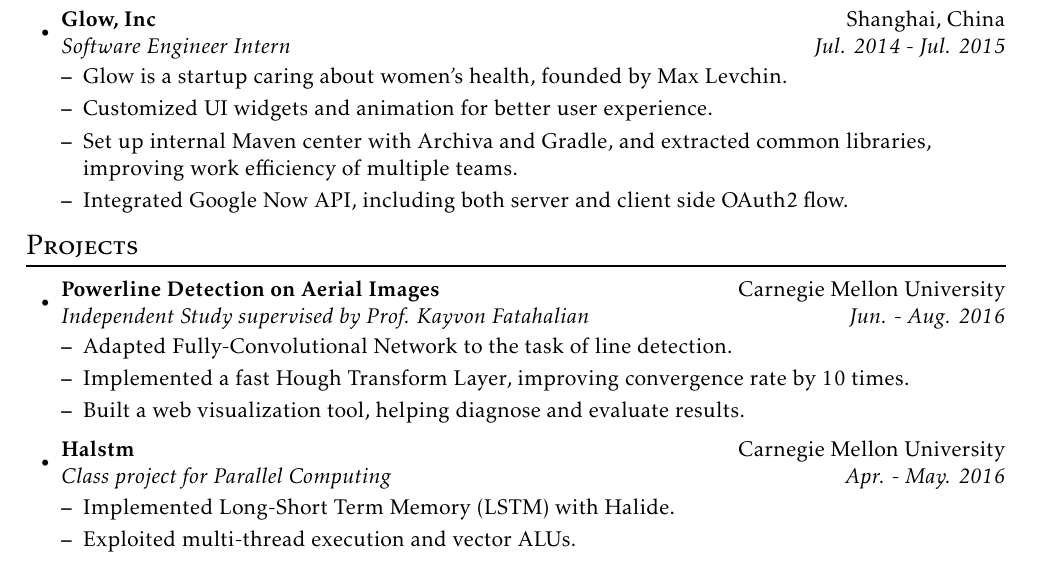
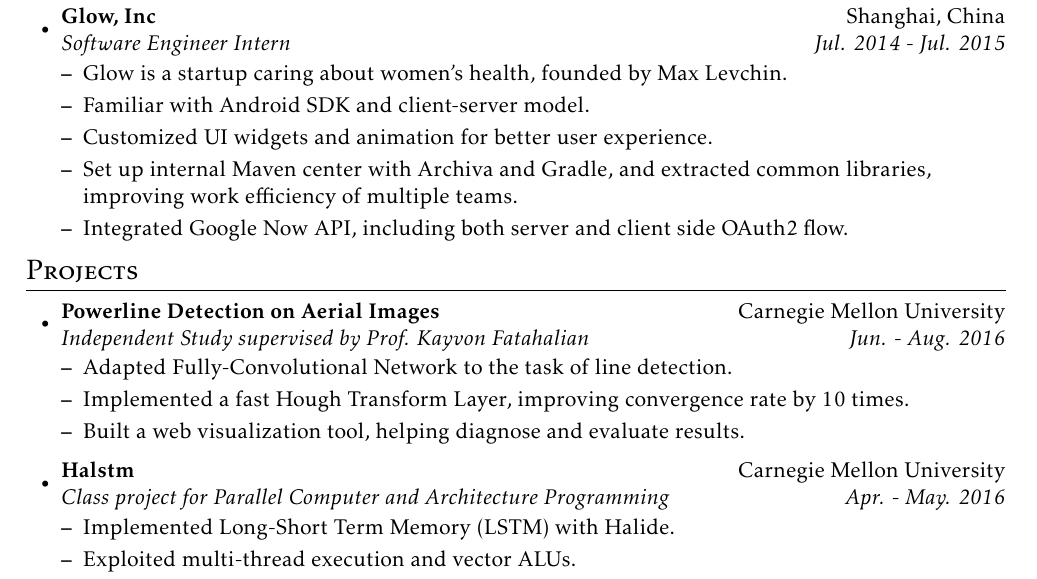
Before and after one commit to misaka-10032/Resume, a LaTeX CV (resume.tex): part of the page, cut so that both start at the same text. Compiled offline with pdfLaTeX.

Commit message:
minor revision

```diff
--- a/resume.tex
+++ b/resume.tex
@@ -27,6 +27,7 @@
 \resitem{Glow, Inc}{Shanghai, China}{Software Engineer Intern}{Jul. 2014 - Jul. 2015}
   \begin{itemize}
   \item Glow is a startup caring about women's health, founded by Max Levchin.
+  \item Familiar with Android SDK and client-server model.
   \item Customized UI widgets and animation for better user experience.
   \item Set up internal Maven center with Archiva and Gradle, and extracted common libraries, improving work efficiency of multiple teams.
   \item Integrated Google Now API, including both server and client side OAuth2 flow.
@@ -44,7 +45,7 @@
   \item Implemented a fast Hough Transform Layer, improving convergence rate by 10 times.
   \item Built a web visualization tool, helping diagnose and evaluate results.
   \end{itemize}
-\resitem{Halstm}{Carnegie Mellon University}{Class project for Parallel Computing}{Apr. - May. 2016}
+\resitem{Halstm}{Carnegie Mellon University}{Class project for Parallel Computer and Architecture Programming}{Apr. - May. 2016}
   \begin{itemize}
   \item Implemented Long-Short Term Memory (LSTM) with Halide.
   \item Exploited multi-thread execution and vector ALUs.
```
Also changed, not shown: resume.pdf.
